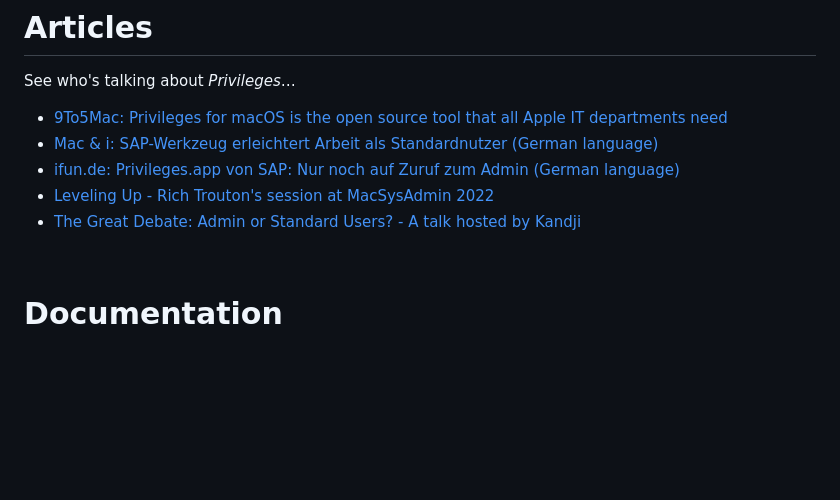
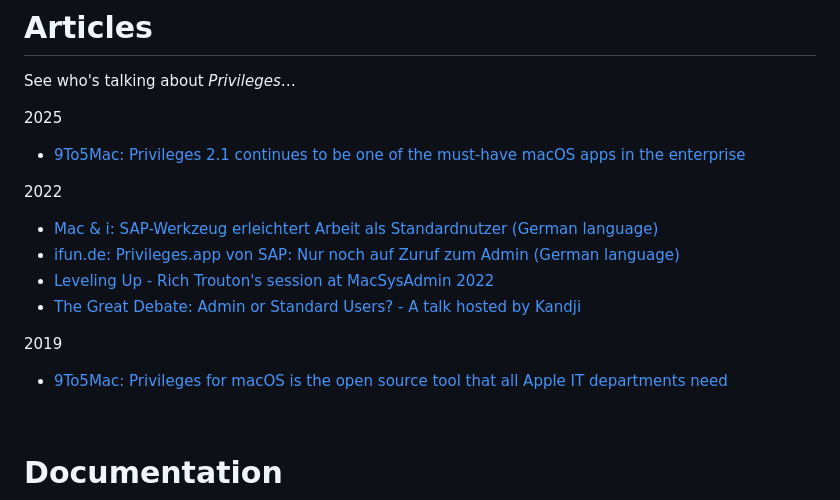
Before and after one commit to SAP/macOS-enterprise-privileges, a Markdown page: README.md, the part around the change. Drawn GitHub-style; blank space fills up the shorter version.

```diff
--- a/README.md
+++ b/README.md
@@ -82,11 +82,17 @@ As of _Privileges_ 1.5.0, it is possible to manage settings for _Privileges_ or
 
 See who's talking about _Privileges_…
 
-* [9To5Mac: Privileges for macOS is the open source tool that all Apple IT departments need](https://9to5mac.com/2019/11/16/privileges-app-for-macos/)
+2025
+* [9To5Mac: Privileges 2.1 continues to be one of the must-have macOS apps in the enterprise](https://9to5mac.com/2025/03/15/privileges-2-1-continues-to-be-one-of-the-must-have-macos-apps-in-the-enterprise/)
+
+2022
 * [Mac & i: SAP-Werkzeug erleichtert Arbeit als Standardnutzer (German language)](https://www.heise.de/-7192631)
 * [ifun.de: Privileges.app von SAP: Nur noch auf Zuruf zum Admin (German language)](https://www.ifun.de/privileges-app-von-sap-nur-noch-auf-zuruf-zum-admin-191491/)
 * [Leveling Up - Rich Trouton's session at MacSysAdmin 2022](https://docs.macsysadmin.se/2022/video/day1session2.mp4)
 * [The Great Debate: Admin or Standard Users? - A talk hosted by Kandji](https://youtu.be/LCj59EIKFDg)
+
+2019
+* [9To5Mac: Privileges for macOS is the open source tool that all Apple IT departments need](https://9to5mac.com/2019/11/16/privileges-app-for-macos/)
 
 <br/>
 
```
